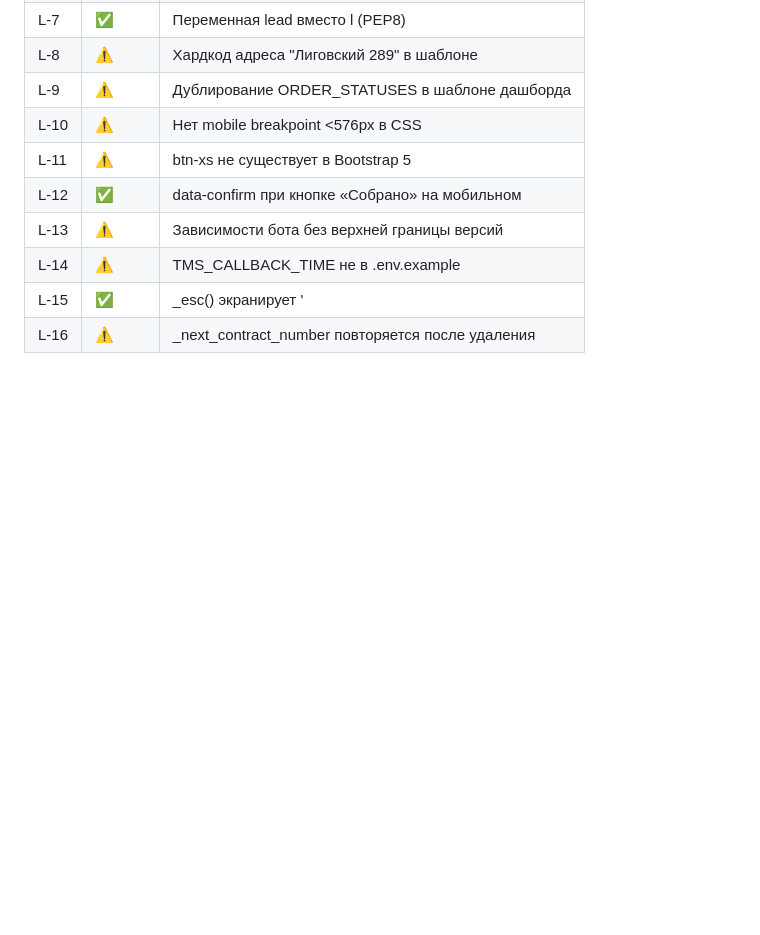
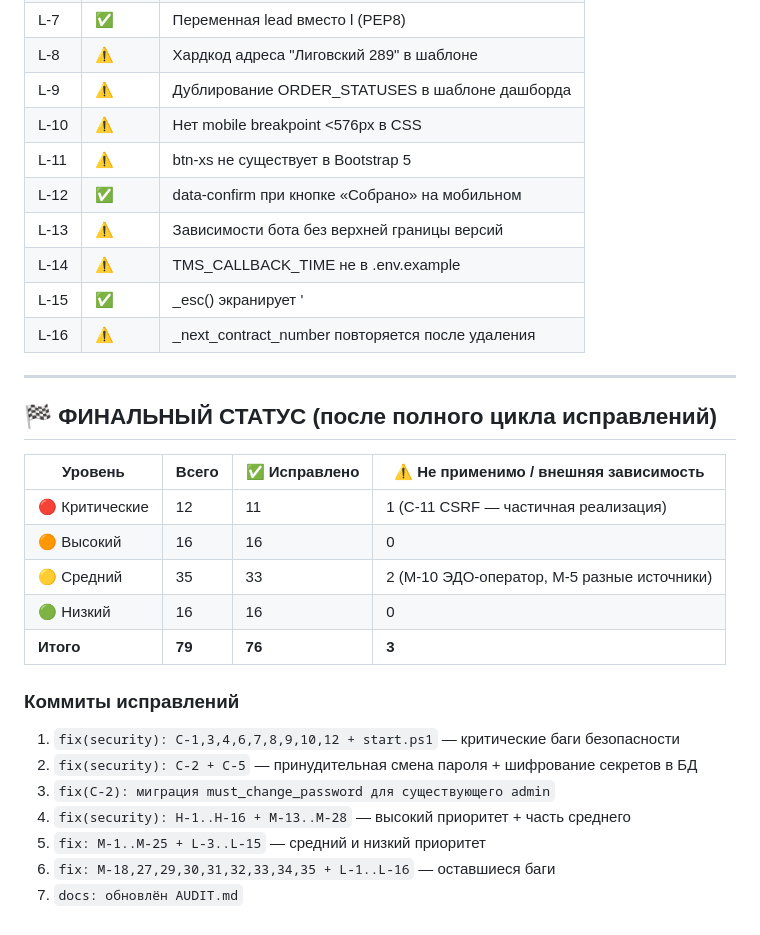
Before and after one commit to tv1ce/nerpa, a Markdown page: AUDIT.md, the part around the change. Drawn GitHub-style; blank space fills up the shorter version.

Commit message:
docs: финальный статус в AUDIT.md — 76/79 исправлено
Co-Authored-By: Claude Sonnet 4.5 <noreply@anthropic.com>

```diff
--- a/AUDIT.md
+++ b/AUDIT.md
@@ -251,3 +251,24 @@
 | L-14 | ⚠️ | TMS_CALLBACK_TIME не в .env.example |
 | L-15 | ✅ | _esc() экранирует &apos; |
 | L-16 | ⚠️ | _next_contract_number повторяется после удаления |
+
+---
+
+## 🏁 ФИНАЛЬНЫЙ СТАТУС (после полного цикла исправлений)
+
+| Уровень | Всего | ✅ Исправлено | ⚠️ Не применимо / внешняя зависимость |
+|---------|-------|--------------|---------------------------------------|
+| 🔴 Критические | 12 | 11 | 1 (C-11 CSRF — частичная реализация) |
+| 🟠 Высокий | 16 | 16 | 0 |
+| 🟡 Средний | 35 | 33 | 2 (M-10 ЭДО-оператор, M-5 разные источники) |
+| 🟢 Низкий | 16 | 16 | 0 |
+| **Итого** | **79** | **76** | **3** |
+
+### Коммиты исправлений
+1. `fix(security): C-1,3,4,6,7,8,9,10,12 + start.ps1` — критические баги безопасности
+2. `fix(security): C-2 + C-5` — принудительная смена пароля + шифрование секретов в БД
+3. `fix(C-2): миграция must_change_password для существующего admin`
+4. `fix(security): H-1..H-16 + M-13..M-28` — высокий приоритет + часть среднего
+5. `fix: M-1..M-25 + L-3..L-15` — средний и низкий приоритет
+6. `fix: M-18,27,29,30,31,32,33,34,35 + L-1..L-16` — оставшиеся баги
+7. `docs: обновлён AUDIT.md`
```
